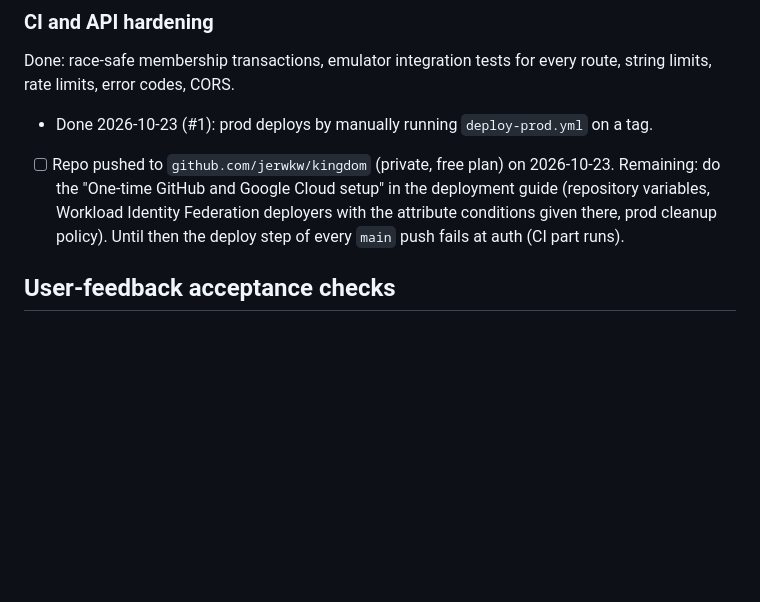
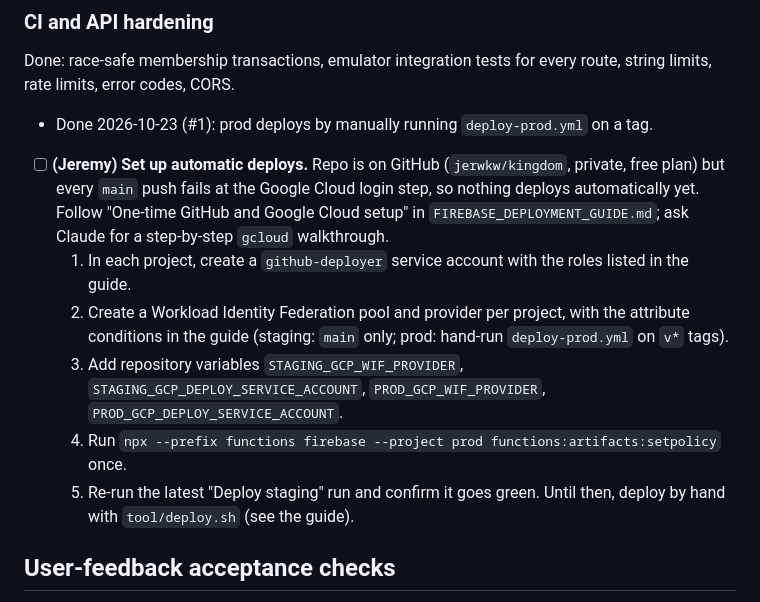
Before and after one commit to jerwkw/kingdom, a Markdown page: docs/TODO.md, the part around the change. Rendered like a GitHub page; blank space fills up the shorter version.

Commit message:
Spell out the automatic deploy setup as a to-do

```diff
--- a/docs/TODO.md
+++ b/docs/TODO.md
@@ -40,7 +40,13 @@ Done: staging project `church-app-staging-f8a55` created with a web app; `.fireb
 Done: race-safe membership transactions, emulator integration tests for every route, string limits, rate limits, error codes, CORS.
 
 - Done 2026-10-23 (#1): prod deploys by manually running `deploy-prod.yml` on a tag.
-- [ ] Repo pushed to `github.com/jerwkw/kingdom` (private, free plan) on 2026-10-23. Remaining: do the "One-time GitHub and Google Cloud setup" in the deployment guide (repository variables, Workload Identity Federation deployers with the attribute conditions given there, prod cleanup policy). Until then the deploy step of every `main` push fails at auth (CI part runs).
+- [ ] **(Jeremy) Set up automatic deploys.** Repo is on GitHub (`jerwkw/kingdom`, private, free plan) but every `main` push fails at the Google Cloud login step, so nothing deploys automatically yet. Follow "One-time GitHub and Google Cloud setup" in `FIREBASE_DEPLOYMENT_GUIDE.md`; ask Claude for a step-by-step `gcloud` walkthrough.
+  1. In each project, create a `github-deployer` service account with the roles listed in the guide.
+  2. Create a Workload Identity Federation pool and provider per project, with the attribute conditions in the guide (staging: `main` only; prod: hand-run `deploy-prod.yml` on `v*` tags).
+  3. Add repository variables `STAGING_GCP_WIF_PROVIDER`, `STAGING_GCP_DEPLOY_SERVICE_ACCOUNT`, `PROD_GCP_WIF_PROVIDER`, `PROD_GCP_DEPLOY_SERVICE_ACCOUNT`.
+  4. Run `npx --prefix functions firebase --project prod functions:artifacts:setpolicy` once.
+  5. Re-run the latest "Deploy staging" run and confirm it goes green.
+  Until then, deploy by hand with `tool/deploy.sh` (see the guide).
 
 ## User-feedback acceptance checks
 
```
